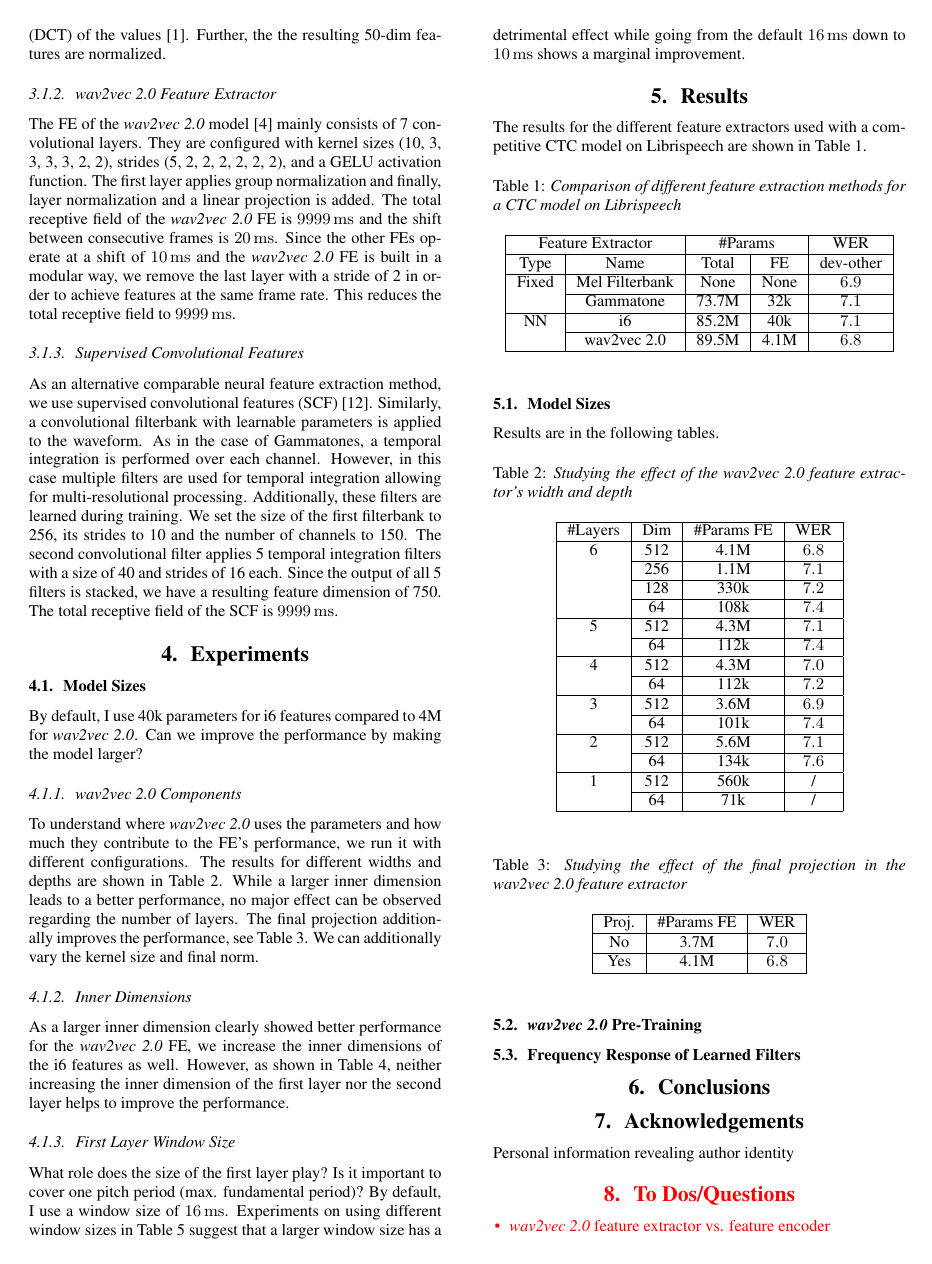
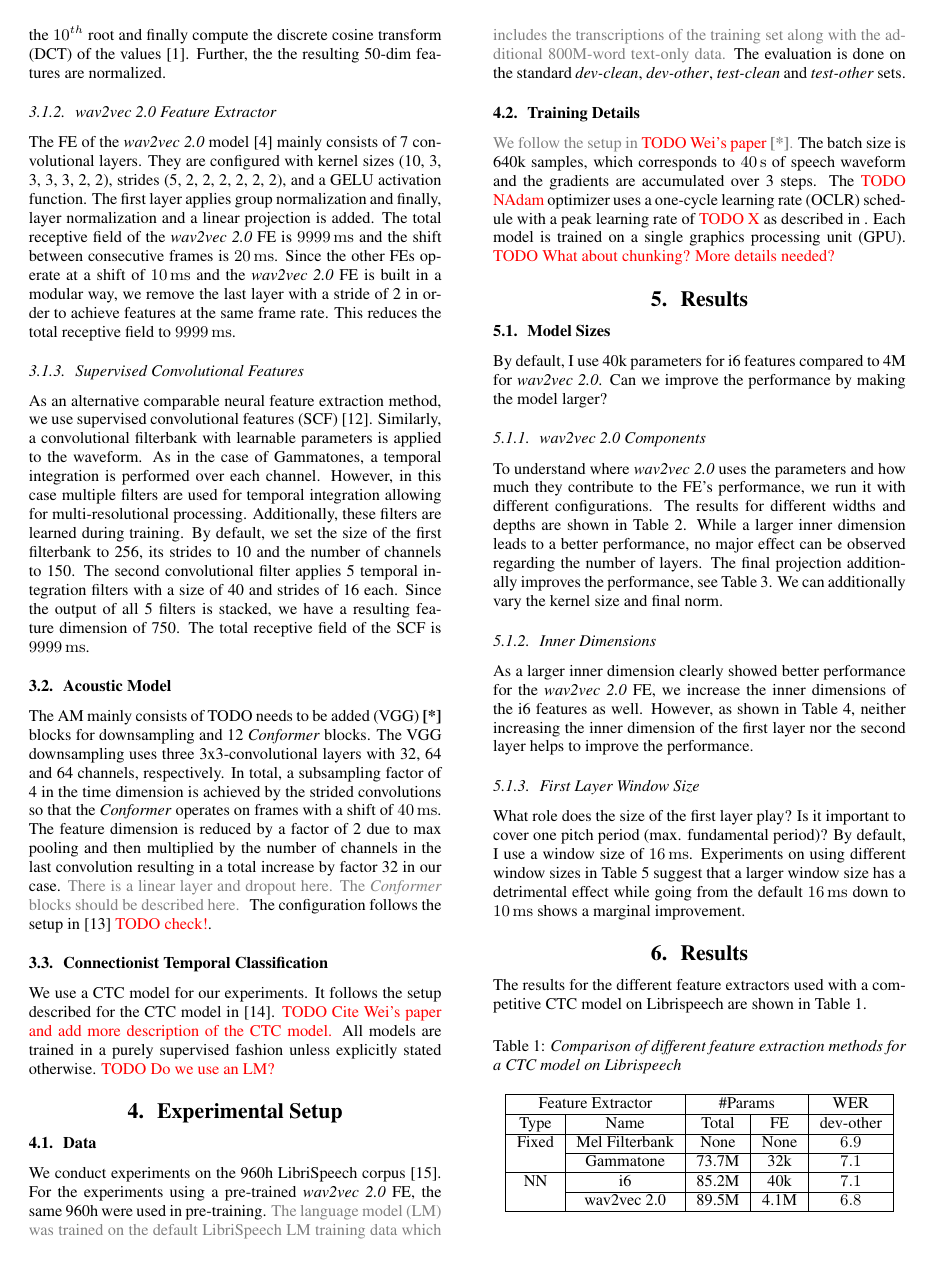
Before and after one commit to vieting/2023_interspeech_features, a LaTeX paper (main.tex, which reads acronyms.tex): page 2 of 3 before the commit and page 2 of 4 after it. Compiled offline with pdfLaTeX.

Commit message:
add text, mainly experiments

```diff
--- a/acronyms.tex
+++ b/acronyms.tex
@@ -59,6 +59,7 @@
 \newacronym{NN}{NN}{neural network}
 %O
 \newacronym{OOV}{OOV}{out-of-vocabulary}
+\newacronym{OCLR}{OCLR}{one-cycle learning rate}
 %P
 \newacronym{PC2}{$\text{PC}^{\text{2}}$}{Paderborn Center for Parallel Computing}
 
@@ -80,6 +81,7 @@
 %U
 %V
 \newacronym{VAD}{VAD}{voice activity detection}
+\newacronym{VGG}{VGG}{TODO needs to be added}
 \newacronym{VTLN}{VTLN}{vocal tract length normalization}
 %W
 \newacronym{cpWER}{cpWER}{concatenated minimum-permutation word error rate}
--- a/main.tex
+++ b/main.tex
@@ -120,12 +120,45 @@ Similarly, a convolutional filterbank with learnable parameters is applied to th
 As in the case of Gammatones, a temporal integration is performed over each channel.
 However, in this case multiple filters are used for temporal integration allowing for multi-resolutional processing.
 Additionally, these filters are learned during training.
-We set the size of the first filterbank to 256, its strides to 10 and the number of channels to 150.
+By default, we set the size of the first filterbank to 256, its strides to 10 and the number of channels to 150.
 The second convolutional filter applies 5 temporal integration filters with a size of 40 and strides of 16 each.
 Since the output of all 5 filters is stacked, we have a resulting feature dimension of 750.
 The total receptive field of the \gls{SCF} is \ms{9999}.
 
-\section{Experiments}
+\subsection{Acoustic Model}
+The \gls{AM} mainly consists of \gls{VGG} \addref blocks for downsampling and 12 \conformer blocks.
+The \gls{VGG} downsampling uses three 3x3-convolutional layers with 32, 64 and 64 channels, respectively.
+In total, a subsampling factor of 4 in the time dimension is achieved by the strided convolutions so that the \conformer operates on frames with a shift of \SI{40}{\milli\second}.
+The feature dimension is reduced by a factor of 2 due to max pooling and then multiplied by the number of channels in the last convolution resulting in a total increase by factor 32 in our case.
+\draft{
+There is a linear layer and dropout here.
+The \conformer blocks should be described here.
+}
+The configuration follows the setup in \cite{zeineldeen2022robustconformer} \TODO{check!}.
+
+\subsection{Connectionist Temporal Classification}
+We use a \gls{CTC} model for our experiments.
+It follows the setup described for the \gls{CTC} model in \cite{zhou2022efficient}.
+\TODO{Cite Wei's paper and add more description of the CTC model.}
+All models are trained in a purely supervised fashion unless explicitly stated otherwise.
+\TODO{Do we use an LM?}
+
+\section{Experimental Setup}
+\subsection{Data}
+We conduct experiments on the 960h LibriSpeech corpus \cite{panayotov2015librispeech}.
+For the experiments using a pre-trained \wvtwo \fe, the same 960h were used in pre-training.
+\draft{The \gls{LM} was trained on the default LibriSpeech \gls{LM} training data which includes the transcriptions of the training set along with the additional
+800M-word text-only data.}
+The evaluation is done on the standard \devclean, \devother, \testclean and \testother sets.
+
+\subsection{Training Details}
+\draft{We follow the setup in \TODO{Wei's paper} \addref.}
+The batch size is 640k samples, which corresponds to \SI{40}{\second} of speech waveform and the gradients are accumulated over 3 steps.
+The \TODO{NAdam} optimizer uses a \gls{OCLR} schedule with a peak learning rate of \TODO{X} as described in .
+Each model is trained on a single \gls{GPU}.
+\TODO{What about chunking? More details needed?}
+
+\section{Results}
 \subsection{Model Sizes}
 By default, I use 40k parameters for i6 features compared to 4M for \wvtwo.
 Can we improve the performance by making the model larger?
```
Also changed, not shown: mybib.bib (+7 -4 lines), main.tex (5 more changed lines).
